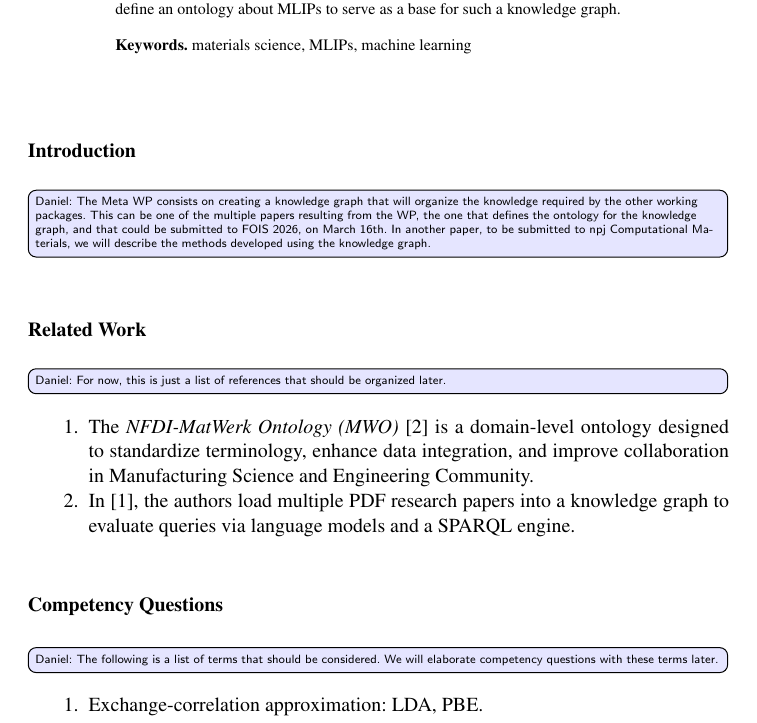
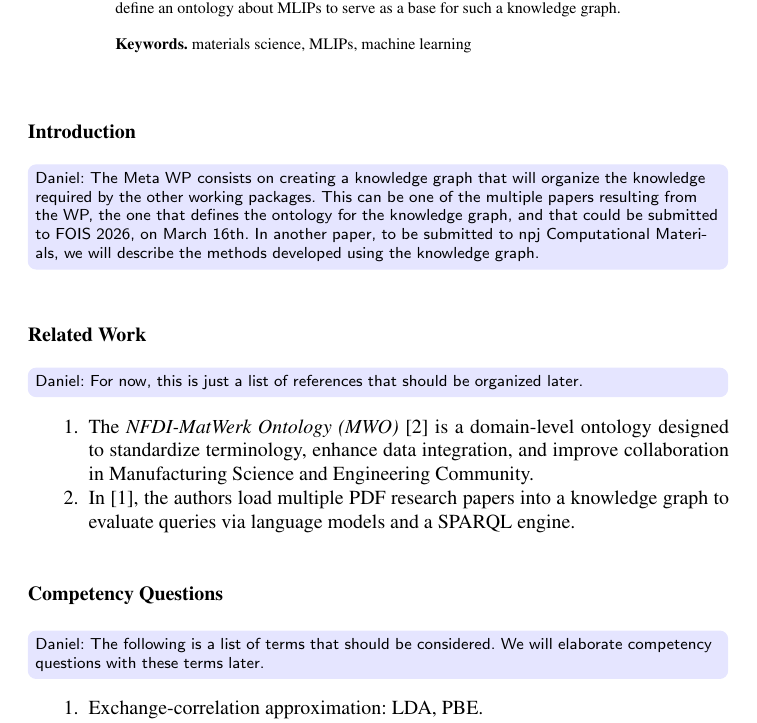
Before and after one commit to danielhz/mlips-ontology, a LaTeX document (main.tex): part of page 1 of 2, cut so that both start at the same text. Compiled offline with pdfLaTeX; a LaTeX package or settings file that is missing is left out.

Commit message:
Change todonotes style

```diff
--- a/main.tex
+++ b/main.tex
@@ -10,9 +10,9 @@
 
 %%%%%%%%%%% Put your definitions here
 % To-do notes
-\setuptodonotes{size=\tiny}
-\newcommand{\daniel}[1]{\todo[color=blue!10]{\sf Daniel: #1}}
-\newcommand{\danielInline}[1]{\todo[color=blue!10,inline]{\sf Daniel: #1}}
+\setuptodonotes{size=\scriptsize}
+\newcommand{\daniel}[1]{\todo[color=blue!10,bordercolor=blue!10]{\sf Daniel: #1}}
+\newcommand{\danielInline}[1]{\todo[color=blue!10,bordercolor=blue!10,inline]{\sf Daniel: #1}}
 %%%%%%%%%%% End of definitions
 
 \begin{document}
```
